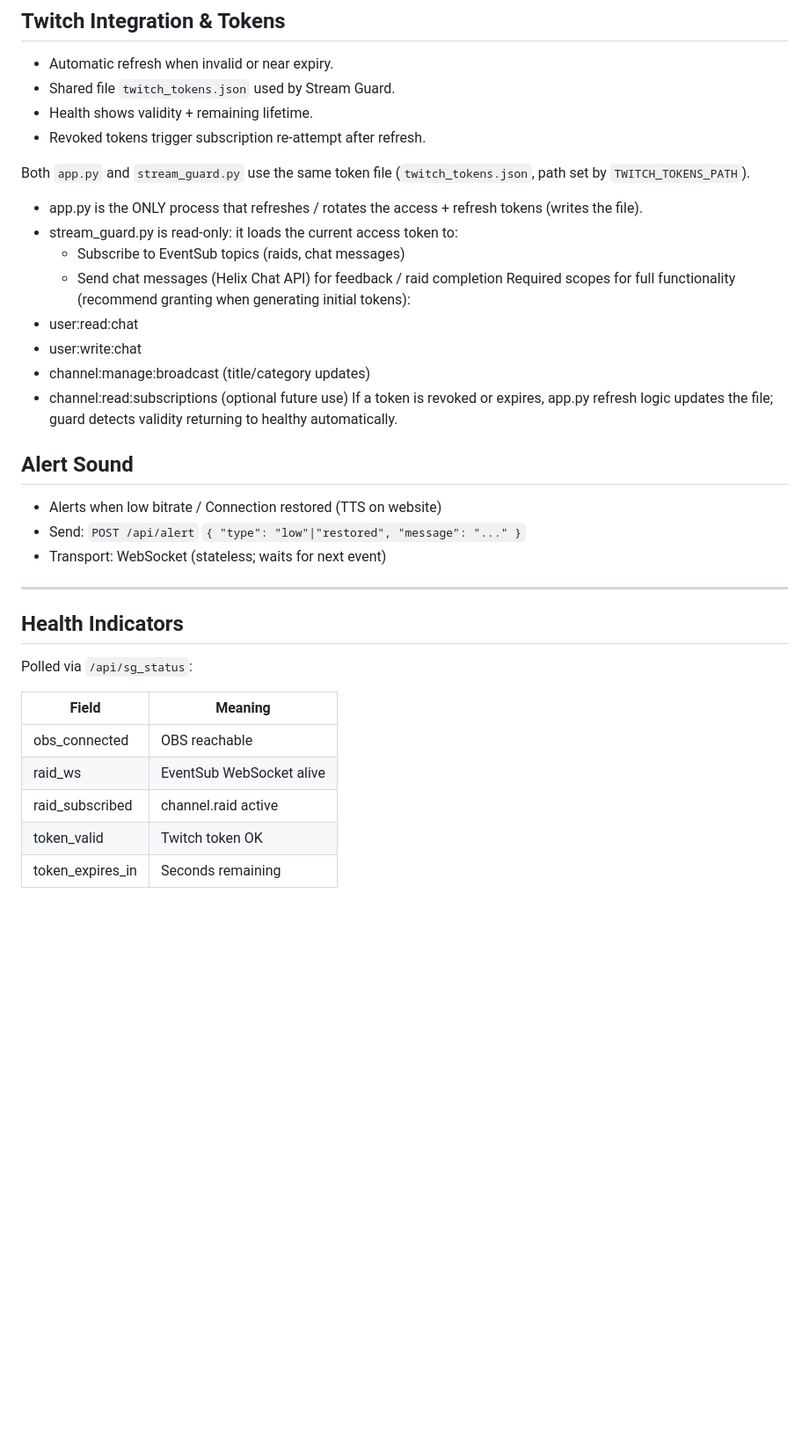
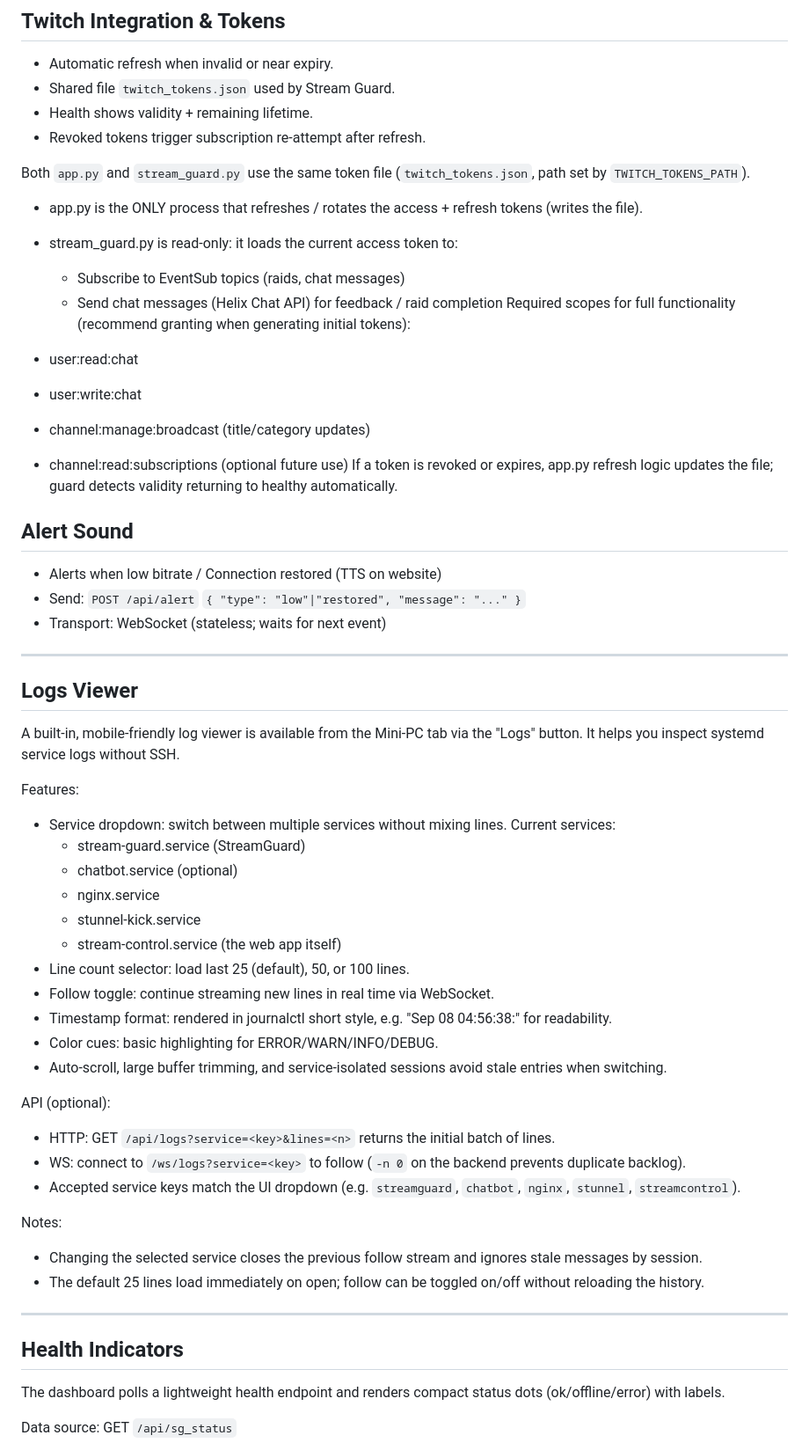
Before and after one commit to Kimsec/Stream-Control, a Markdown page: readme.md, the part around the change printed below. Shown: that part at 88% size. GitHub-like rendering; blank space fills up the shorter version.

Commit message:
Add Logs Viewer section to readme
Added Logs Viewer section with features and API details.

```diff
--- a/readme.md
+++ b/readme.md
@@ -241,11 +248,13 @@ Scene transitions also dispatch overlay alerts.
 - Revoked tokens trigger subscription re-attempt after refresh.
 
 Both `app.py` and `stream_guard.py` use the same token file (`twitch_tokens.json`, path set by `TWITCH_TOKENS_PATH`).
+
 - app.py is the ONLY process that refreshes / rotates the access + refresh tokens (writes the file).
 - stream_guard.py is read‑only: it loads the current access token to:
   - Subscribe to EventSub topics (raids, chat messages)
   - Send chat messages (Helix Chat API) for feedback / raid completion
 Required scopes for full functionality (recommend granting when generating initial tokens):
+
 - user:read:chat
 - user:write:chat
 - channel:manage:broadcast (title/category updates)
@@ -261,15 +270,40 @@ If a token is revoked or expires, app.py refresh logic updates the file; guard d
 
 ---
 
+## Logs Viewer
+
+A built-in, mobile-friendly log viewer is available from the Mini-PC tab via the "Logs" button. It helps you inspect systemd service logs without SSH.
+
+Features:
+
+- Service dropdown: switch between multiple services without mixing lines. Current services:
+  - stream-guard.service (StreamGuard)
+  - chatbot.service (optional)
+  - nginx.service
+  - stunnel-kick.service
+  - stream-control.service (the web app itself)
+- Line count selector: load last 25 (default), 50, or 100 lines.
+- Follow toggle: continue streaming new lines in real time via WebSocket.
+- Timestamp format: rendered in journalctl short style, e.g. "Sep 08 04:56:38:" for readability.
+- Color cues: basic highlighting for ERROR/WARN/INFO/DEBUG.
+- Auto-scroll, large buffer trimming, and service-isolated sessions avoid stale entries when switching.
+
+API (optional):
+
+- HTTP: GET `/api/logs?service=<key>&lines=<n>` returns the initial batch of lines.
+- WS:   connect to `/ws/logs?service=<key>` to follow (`-n 0` on the backend prevents duplicate backlog).
+- Accepted service keys match the UI dropdown (e.g. `streamguard`, `chatbot`, `nginx`, `stunnel`, `streamcontrol`).
+
+Notes:
+
+- Changing the selected service closes the previous follow stream and ignores stale messages by session.
+- The default 25 lines load immediately on open; follow can be toggled on/off without reloading the history.
+
+---
+
 ## Health Indicators
 
-Polled via `/api/sg_status`:
+The dashboard polls a lightweight health endpoint and renders compact status dots (ok/offline/error) with labels.
 
-Field | Meaning
-------|--------
-obs_connected | OBS reachable
-raid_ws | EventSub WebSocket alive
-raid_subscribed | channel.raid active
-token_valid | Twitch token OK
-token_expires_in | Seconds remaining
+Data source: GET `/api/sg_status`
 
```
Also changed, not shown: other parts of readme.md (+32 -3 lines).
